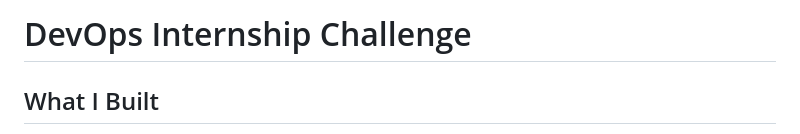
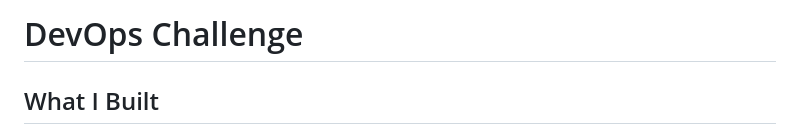
Before and after one commit to dvidosic/devops-challenge, a Markdown page: README.md, the part around the change. GitHub-like rendering.

Commit message:
Update project title in README.md

```diff
--- a/README.md
+++ b/README.md
@@ -1,4 +1,4 @@
-# DevOps Internship Challenge
+# DevOps Challenge
 
 ## What I Built
 
```
